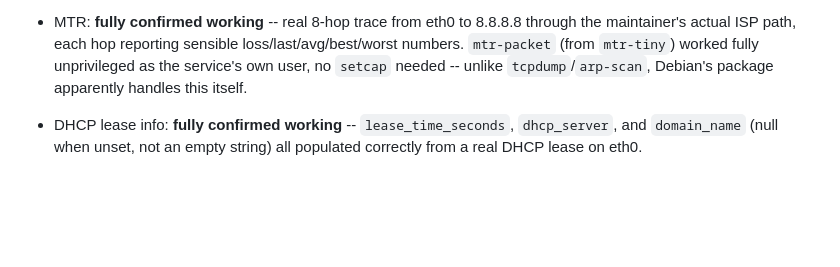
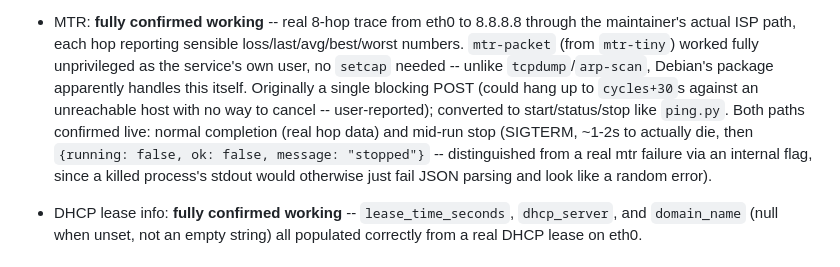
Before and after one commit to SpenioPantollor/LanPI, a Markdown page: STATUS.md, the part around the change. Rendered like a GitHub page; blank space fills up the shorter version.

Commit message:
STATUS.md: document MTR stop/cancel fix, both paths verified live

```diff
--- a/STATUS.md
+++ b/STATUS.md
@@ -366,7 +366,15 @@ from before this date, that history no longer exists.
   sensible loss/last/avg/best/worst numbers. `mtr-packet` (from
   `mtr-tiny`) worked fully unprivileged as the service's own user, no
   `setcap` needed -- unlike `tcpdump`/`arp-scan`, Debian's package
-  apparently handles this itself.
+  apparently handles this itself. Originally a single blocking POST
+  (could hang up to `cycles+30`s against an unreachable host with no
+  way to cancel -- user-reported); converted to start/status/stop like
+  `ping.py`. Both paths confirmed live: normal completion (real
+  hop data) and mid-run stop (SIGTERM, ~1-2s to actually die, then
+  `{running: false, ok: false, message: "stopped"}` -- distinguished
+  from a real mtr failure via an internal flag, since a killed
+  process's stdout would otherwise just fail JSON parsing and look
+  like a random error).
 - DHCP lease info: **fully confirmed working** -- `lease_time_seconds`,
   `dhcp_server`, and `domain_name` (null when unset, not an empty
   string) all populated correctly from a real DHCP lease on eth0.
```
